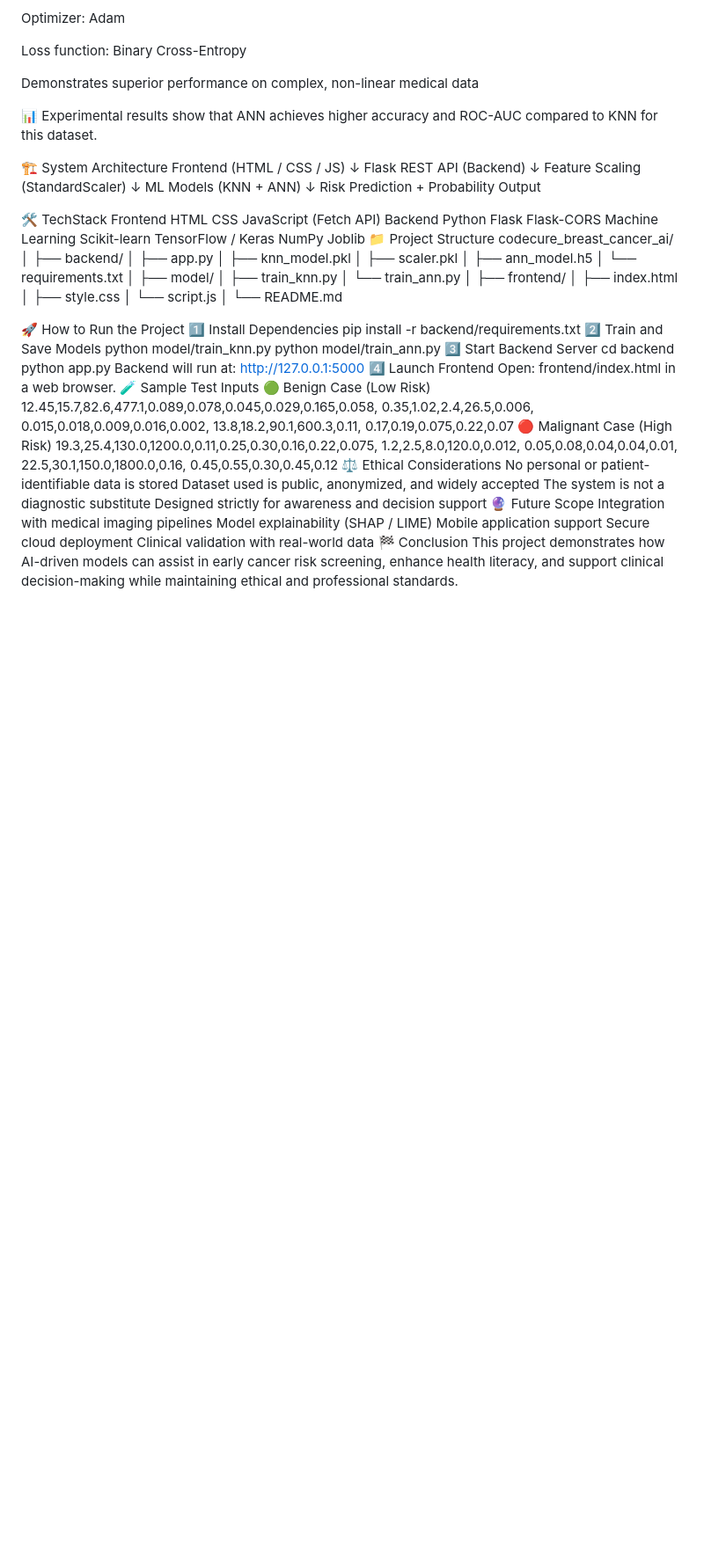
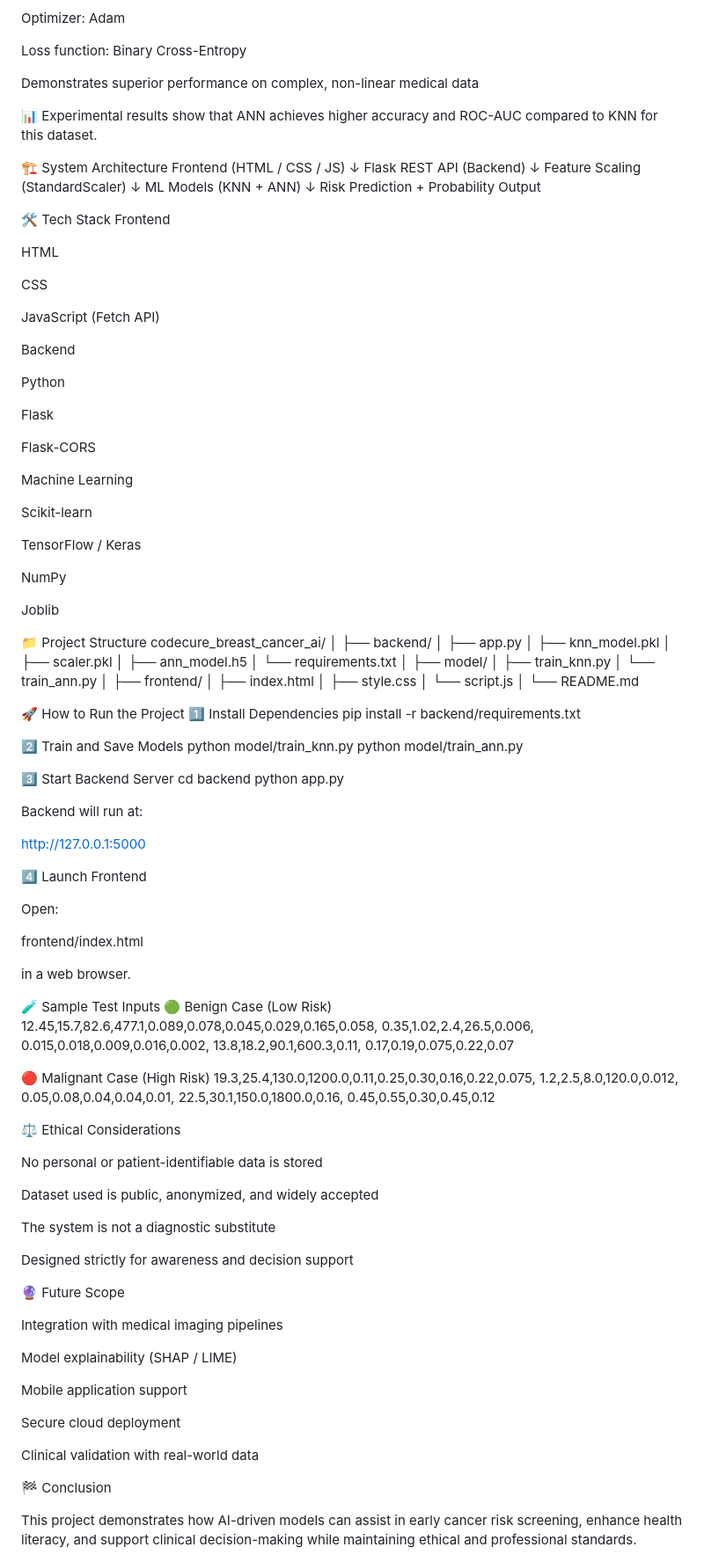
Before and after one commit to suyashshukla911-ops/Breast_Cancer_Prediction, a Markdown page: README.md, the part around the change. Shown at 88% size. GitHub-like rendering; blank space fills up the shorter version.

```diff
--- a/README.md
+++ b/README.md
@@ -71,20 +71,33 @@ ML Models (KNN + ANN)
         ↓
 Risk Prediction + Probability Output
 
-🛠️ TechStack
+🛠️ Tech Stack
 Frontend
+
 HTML
+
 CSS
+
 JavaScript (Fetch API)
+
 Backend
+
 Python
+
 Flask
+
 Flask-CORS
+
 Machine Learning
+
 Scikit-learn
+
 TensorFlow / Keras
+
 NumPy
+
 Joblib
+
 📁 Project Structure
 codecure_breast_cancer_ai/
 │
@@ -109,18 +122,29 @@ codecure_breast_cancer_ai/
 🚀 How to Run the Project
 1️⃣ Install Dependencies
 pip install -r backend/requirements.txt
+
 2️⃣ Train and Save Models
 python model/train_knn.py
 python model/train_ann.py
+
 3️⃣ Start Backend Server
 cd backend
 python app.py
+
+
 Backend will run at:
+
 http://127.0.0.1:5000
+
 4️⃣ Launch Frontend
+
 Open:
+
 frontend/index.html
+
+
 in a web browser.
+
 🧪 Sample Test Inputs
 🟢 Benign Case (Low Risk)
 12.45,15.7,82.6,477.1,0.089,0.078,0.045,0.029,0.165,0.058,
@@ -128,22 +152,36 @@ in a web browser.
 0.015,0.018,0.009,0.016,0.002,
 13.8,18.2,90.1,600.3,0.11,
 0.17,0.19,0.075,0.22,0.07
+
 🔴 Malignant Case (High Risk)
 19.3,25.4,130.0,1200.0,0.11,0.25,0.30,0.16,0.22,0.075,
 1.2,2.5,8.0,120.0,0.012,
 0.05,0.08,0.04,0.04,0.01,
 22.5,30.1,150.0,1800.0,0.16,
 0.45,0.55,0.30,0.45,0.12
+
 ⚖️ Ethical Considerations
+
 No personal or patient-identifiable data is stored
+
 Dataset used is public, anonymized, and widely accepted
+
 The system is not a diagnostic substitute
+
 Designed strictly for awareness and decision support
+
 🔮 Future Scope
+
 Integration with medical imaging pipelines
+
 Model explainability (SHAP / LIME)
+
 Mobile application support
+
 Secure cloud deployment
+
 Clinical validation with real-world data
+
 🏁 Conclusion
+
 This project demonstrates how AI-driven models can assist in early cancer risk screening, enhance health literacy, and support clinical decision-making while maintaining ethical and professional standards.
```
